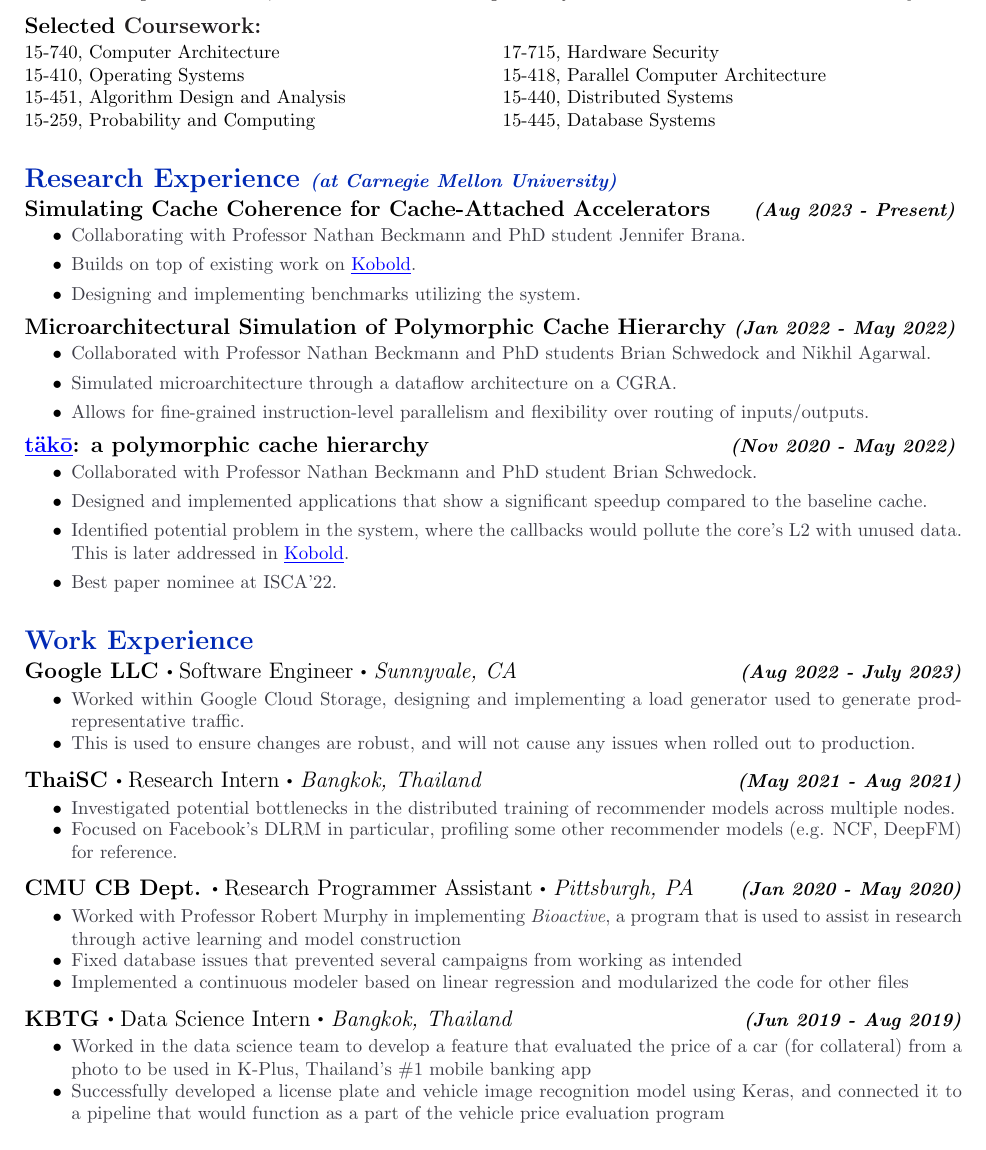
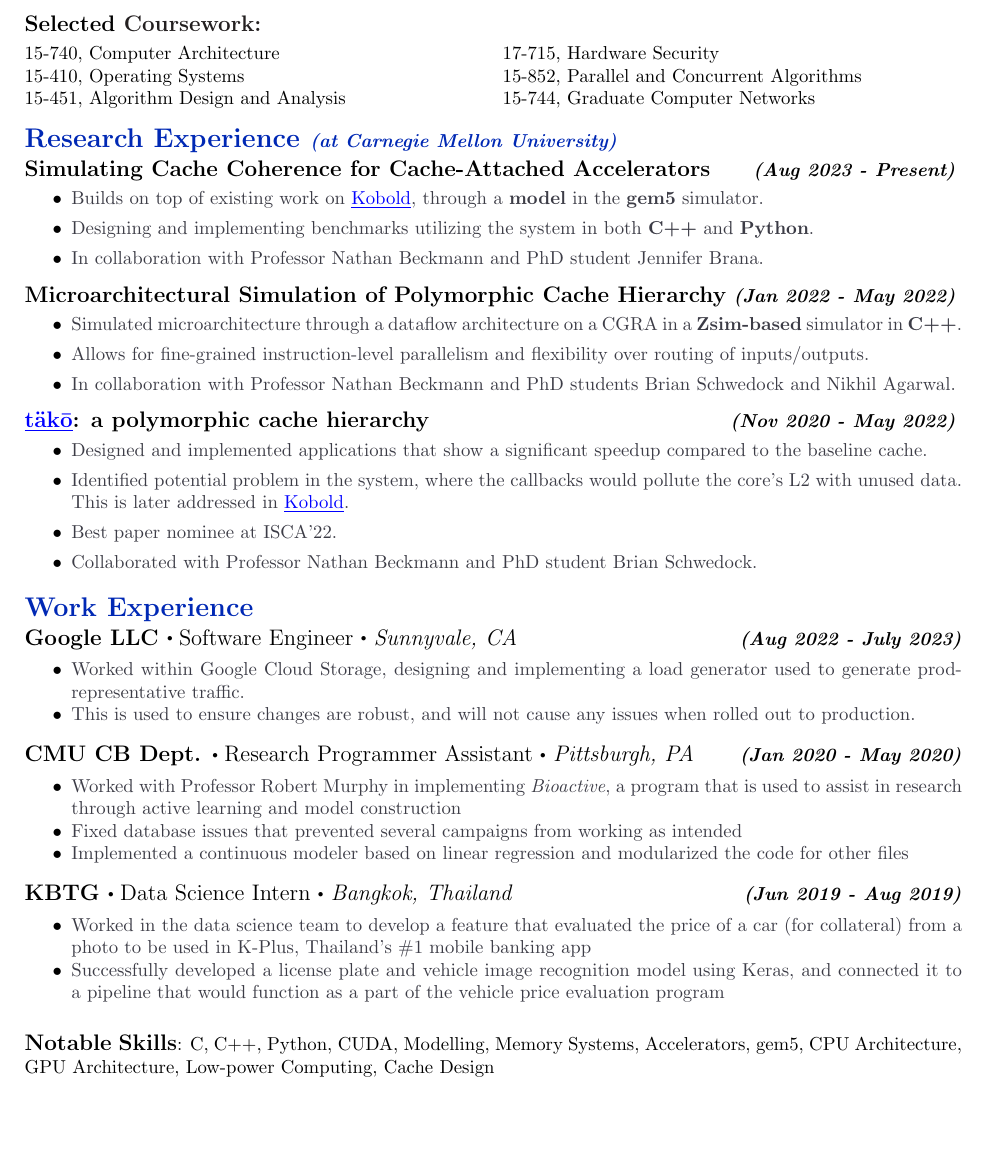
Before and after one commit to Piratach/resume, a LaTeX CV (resume.tex): part of the page, cut so that both start at the same text, the shorter picture padded with empty space. Compiled offline with pdfLaTeX.

Commit message:
Added notable skills section

```diff
--- a/resume.tex
+++ b/resume.tex
@@ -91,16 +91,14 @@
     \begin{multicols}{2}
        15-740, Computer Architecture \\
        15-410, Operating Systems \\
+       \columnbreak
        15-451, Algorithm Design and Analysis \\
-       \columnbreak
-       15-259, Probability and Computing \\
        17-715, Hardware Security \\
-       15-418, Parallel Computer Architecture \\
-       15-440, Distributed Systems \\
-       15-445, Database Systems
+       15-852, Parallel and Concurrent Algorithms \\
+       15-744, Graduate Computer Networks \\
     \end{multicols}
 
-  % \vspace*{-0.6cm}
+  \vspace*{-1.2cm}
     \section*{{\Large \textcolor{lighterB}{Research Experience}} {\normalsize \textit{\textcolor{lighterB}{(at Carnegie Mellon University)}}}}
   \vspace*{-0.23cm}
   % \hrule depth 0.2mm \relax
@@ -110,31 +108,31 @@
   \vspace*{-0.17cm}
   \begin{itemize}
     \itemsep0em
-    \item \textcolor{lighterG}{Collaborating with Professor Nathan Beckmann and PhD student Jennifer Brana.}
-    \item \textcolor{lighterG}{Builds on top of existing work on \href{https://ieeexplore.ieee.org/document/10106564}{\underline{Kobold}}.}
-    \item \textcolor{lighterG}{Designing and implementing benchmarks utilizing the system.}
+    \item \textcolor{lighterG}{Builds on top of existing work on \href{https://ieeexplore.ieee.org/document/10106564}{\underline{Kobold}}, through a \textbf{model} in the \textbf{gem5} simulator.}
+    \item \textcolor{lighterG}{Designing and implementing benchmarks utilizing the system in both \textbf{C++} and \textbf{Python}.}
+    \item \textcolor{lighterG}{In collaboration with Professor Nathan Beckmann and PhD student Jennifer Brana.}
   \end{itemize}
 
   \textbf{\large Microarchitectural Simulation of Polymorphic Cache Hierarchy} {\hfill \textit{\textbf{(Jan 2022 - May 2022)}}}
   \vspace*{-0.17cm}
   \begin{itemize}
     \itemsep0em
-    \item \textcolor{lighterG}{Collaborated with Professor Nathan Beckmann and PhD students Brian Schwedock and Nikhil Agarwal.}
-    \item \textcolor{lighterG}{Simulated microarchitecture through a dataflow architecture on a CGRA.}
+    \item \textcolor{lighterG}{Simulated microarchitecture through a dataflow architecture on a CGRA in a \textbf{Zsim-based} simulator in \textbf{C++}.}
     \item \textcolor{lighterG}{Allows for fine-grained instruction-level parallelism and flexibility over routing of inputs/outputs.}
+    \item \textcolor{lighterG}{In collaboration with Professor Nathan Beckmann and PhD students Brian Schwedock and Nikhil Agarwal.}
   \end{itemize}
 
   \textbf{\large \href{https://dl.acm.org/doi/10.1145/3470496.3527379}{\underline{täkō}}: a polymorphic cache hierarchy} {\hfill \textit{\textbf{(Nov 2020 - May 2022)}}}
   \vspace*{-0.17cm}
   \begin{itemize}
     \itemsep0em
-    \item \textcolor{lighterG}{Collaborated with Professor Nathan Beckmann and PhD student Brian Schwedock.}
     \item \textcolor{lighterG}{Designed and implemented applications that show a significant speedup compared to the baseline cache.}
     \item \textcolor{lighterG}{Identified potential problem in the system, where the callbacks would pollute the core's L2 with unused data. This is later addressed in \href{https://ieeexplore.ieee.org/document/10106564}{\underline{Kobold}}.}
     \item \textcolor{lighterG}{Best paper nominee at ISCA'22.}
+    \item \textcolor{lighterG}{Collaborated with Professor Nathan Beckmann and PhD student Brian Schwedock.}
   \end{itemize}
 
-  % \vspace*{-0.55cm}
+  \vspace*{-0.55cm}
   \section*{\Large \textcolor{lighterB} {Work Experience}}
   \vspace*{-0.23cm}
   % \hrule depth 0.2mm \relax
@@ -147,15 +145,6 @@
     \itemsep-0.4em
 \item \textcolor{lighterG}{Worked within Google Cloud Storage, designing and implementing a load generator used to generate prod-representative traffic.}
     \item \textcolor{lighterG}{This is used to ensure changes are robust, and will not cause any issues when rolled out to production.}
-  \end{itemize}
-
-\textbf{\large ThaiSC $\sbullet$} {\large Research Intern $\sbullet$ \textit{Bangkok, Thailand}} {\hfill \textit{\textbf{(May 2021 - Aug 2021)}}}
-
-  \vspace*{-0.2cm}
-  \begin{itemize}
-    \itemsep-0.4em
-    \item \textcolor{lighterG}{Investigated potential bottlenecks in the distributed training of recommender models across multiple nodes.}
-    \item \textcolor{lighterG}{Focused on Facebook's DLRM in particular, profiling some other recommender models (e.g. NCF, DeepFM) for reference.}
   \end{itemize}
 
 \textbf{\large CMU CB Dept. $\sbullet$} {\large Research Programmer Assistant $\sbullet$ \textit{Pittsburgh, PA}} {\hfill \textit{\textbf{(Jan 2020 - May 2020)}}}
@@ -177,4 +166,7 @@
     \item \textcolor{lighterG}{Successfully developed a license plate and vehicle image recognition model using Keras, and connected it to a pipeline that would function as a part of the vehicle price evaluation program}
   \end{itemize}
 
+  \vspace{0.2cm}
+  \textbf{\large{Notable Skills}}: C, C++, Python, CUDA, Modelling, Memory Systems, Accelerators, gem5, CPU Architecture, \\ GPU Architecture, Low-power Computing, Cache Design
+
 \end{document}
```
Also changed, not shown: resume.pdf.
